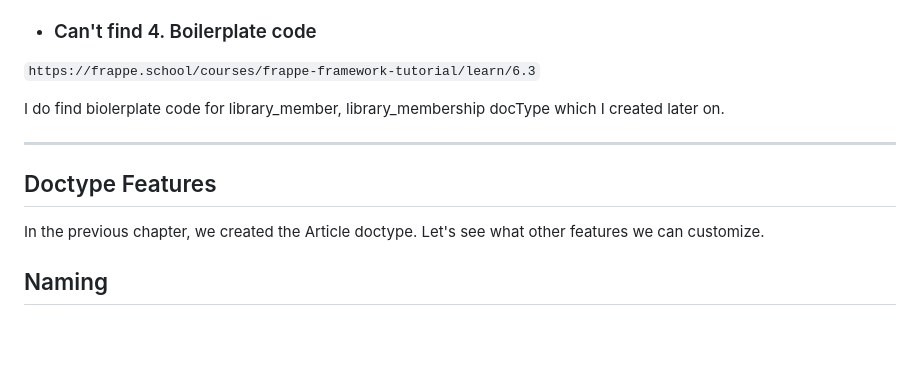
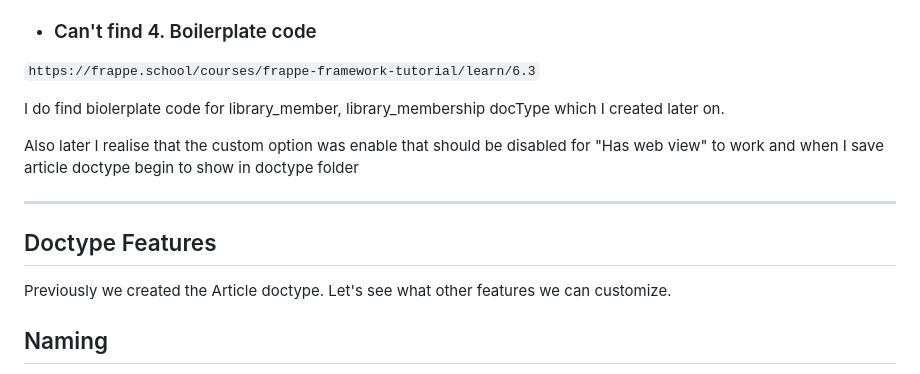
Before and after one commit to Vipin675/Vipin675.github.io, a Markdown page: blogs/library-management-system/index.md, the part around one of its changes. Rendered like a GitHub page; blank space fills up the shorter version.

```diff
--- a/blogs/library-management-system/index.md
+++ b/blogs/library-management-system/index.md
@@ -255,11 +253,13 @@ If you notice, the layout of fields in the form is according to how you ordered
 
 I do find biolerplate code for library_member, library_membership docType which I created later on.
 
+Also later I realise that the custom option was enable that should be disabled for "Has web view" to work and when I save article doctype begin to show in doctype folder
+
 ---
 
 ## Doctype Features
 
-In the previous chapter, we created the Article doctype. Let's see what other features we can customize.
+Previously we created the Article doctype. Let's see what other features we can customize.
 
 ## Naming
 
```
Also changed, not shown: other parts of blogs/library-management-system/index.md (+0 -2 lines), blogs/frappe-framework-tutorial/index.md (added, +14 -0 lines).
